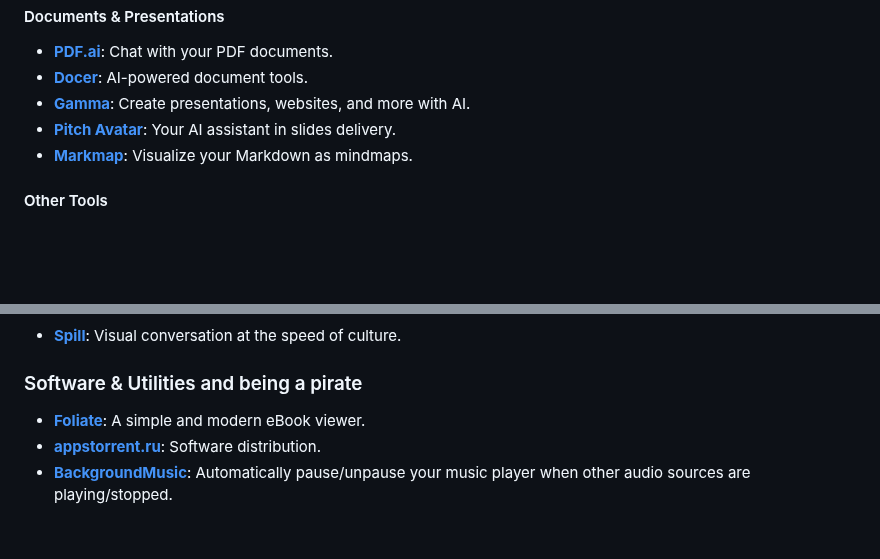
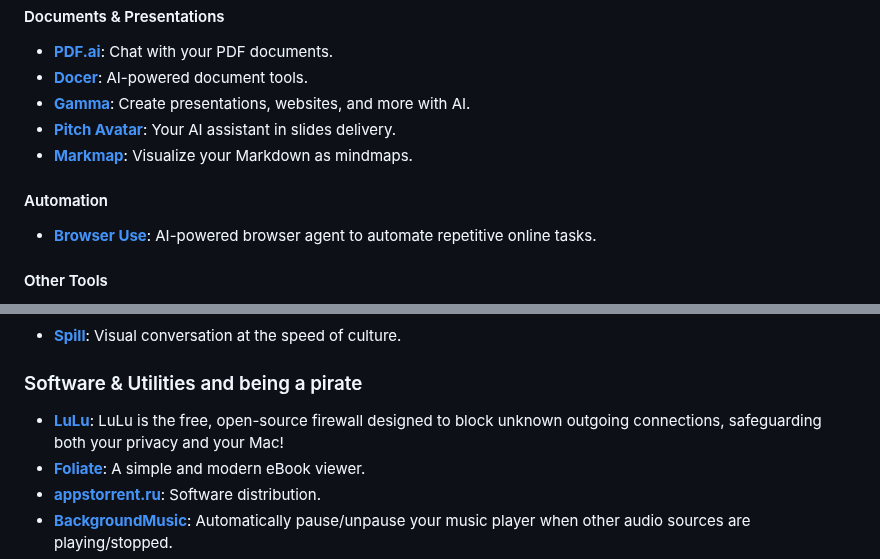
Before and after one commit to roblanc/robertus.xyz, a Markdown page: content/Tools.md, 2 parts joined by grey strips. Drawn GitHub-style; blank space fills up the shorter version.

```diff
--- a/content/Tools.md
+++ b/content/Tools.md
@@ -96,6 +96,9 @@ tags:
 *   **[Pitch Avatar](https://www.pitchavatar.com/)**: Your AI assistant in slides delivery.
 *   **[Markmap](https://markmap.js.org/repl)**: Visualize your Markdown as mindmaps.
 
+#### Automation
+*   **[Browser Use](https://browser-use.com/)**: AI-powered browser agent to automate repetitive online tasks.
+
 #### Other Tools
 *   **[Beforesunset](https://www.beforesunset.ai)**: AI-powered to-do lists.
 *   **[Brevo](https://www.brevo.com/pricing)**: Email marketing platform.
@@ -136,6 +139,7 @@ tags:
 *   **[Spill](https://www.tryspill.com/)**: Visual conversation at the speed of culture.
 
 ### Software & Utilities and being a pirate
+*   **[LuLu](https://objective-see.org/products/lulu.html)**: LuLu is the free, open-source firewall designed to block unknown outgoing connections, safeguarding both your privacy and your Mac!
 *   **[Foliate](https://johnfactotum.github.io/foliate/)**: A simple and modern eBook viewer.
 *   **[appstorrent.ru](https://appstorrent.ru)**: Software distribution.
 *   **[BackgroundMusic](https://github.com/kyleneideck/BackgroundMusic)**: Automatically pause/unpause your music player when other audio sources are playing/stopped.
```
